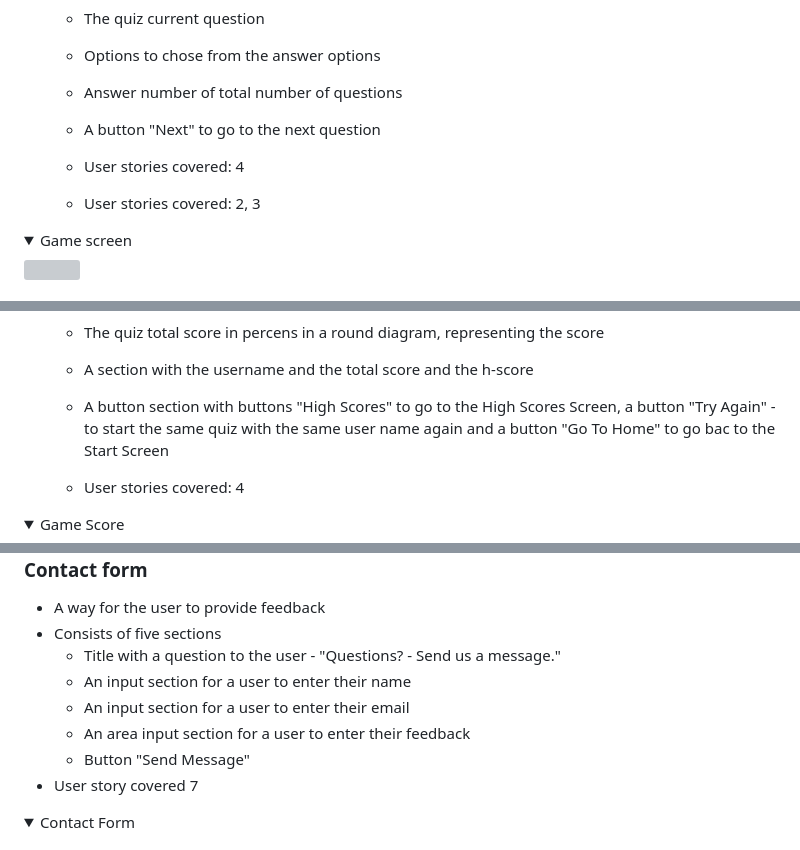
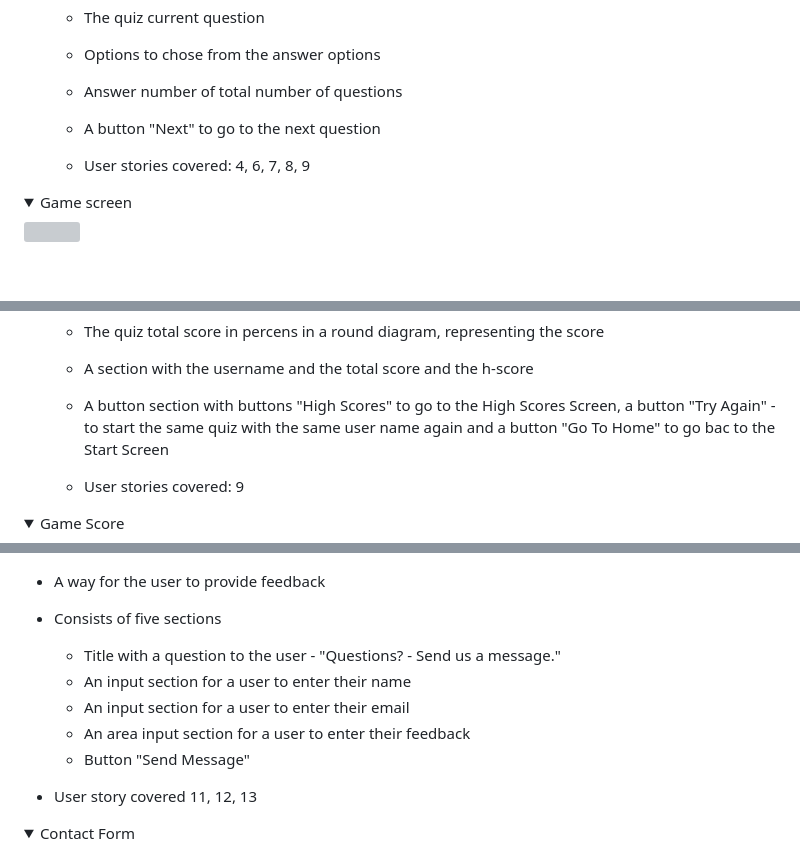
Before and after one commit to Natallllyyy333/PP2Quiz, a Markdown page: README.md, 3 parts joined by grey strips. Rendered like a GitHub page; folded sections open; blank space fills up the shorter version; grey boxes are pictures that could not be loaded.

```diff
--- a/README.md
+++ b/README.md
@@ -188,8 +198,8 @@ The site consists of two pages and nine features
     - Answer number of total number of questions
     - A button "Next" to go to the next question
 
-    - User stories covered: 4
-    - User stories covered: 2, 3
+    - User stories covered: 4, 6, 7, 8, 9
+
 
 <details><summary>Game screen</summary>
 <img src="docs/features/feature-game-screen.jpg">
@@ -203,7 +213,7 @@ The site consists of two pages and nine features
     - A section with the username and the total score and the h-score
     - A button section with buttons "High Scores" to go to the High Scores Screen, a button "Try Again" - to start the same quiz with the same user name again and a button "Go To Home" to go bac to the Start Screen
 
-    - User stories covered: 4
+    - User stories covered: 9
 
 <details><summary>Game Score</summary>
 <img src="./docs/features/feature_score.jpg">
@@ -229,7 +239,8 @@ The site consists of two pages and nine features
     - An input section for a user to enter their email
     - An area input section for a user to enter their feedback
     - Button "Send Message"
-- User story covered 7
+
+- User story covered 11, 12, 13
 
 <details><summary>Contact Form</summary>
 <img src="./docs/features/feature-contact-form.jpg">
```
Also changed, not shown: other parts of README.md (+71 -5 lines), docs/features/feature_guide.jpg (added), 3 other files.
